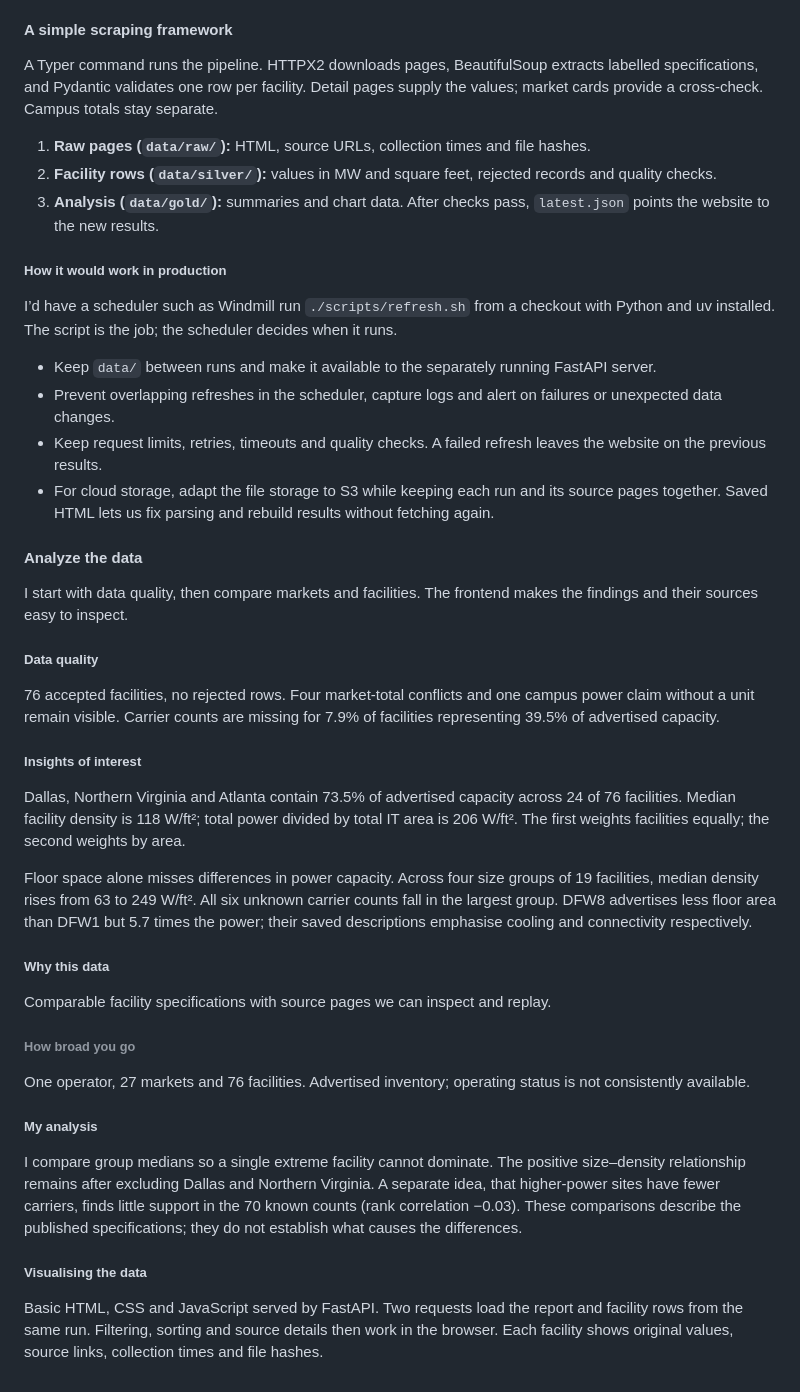
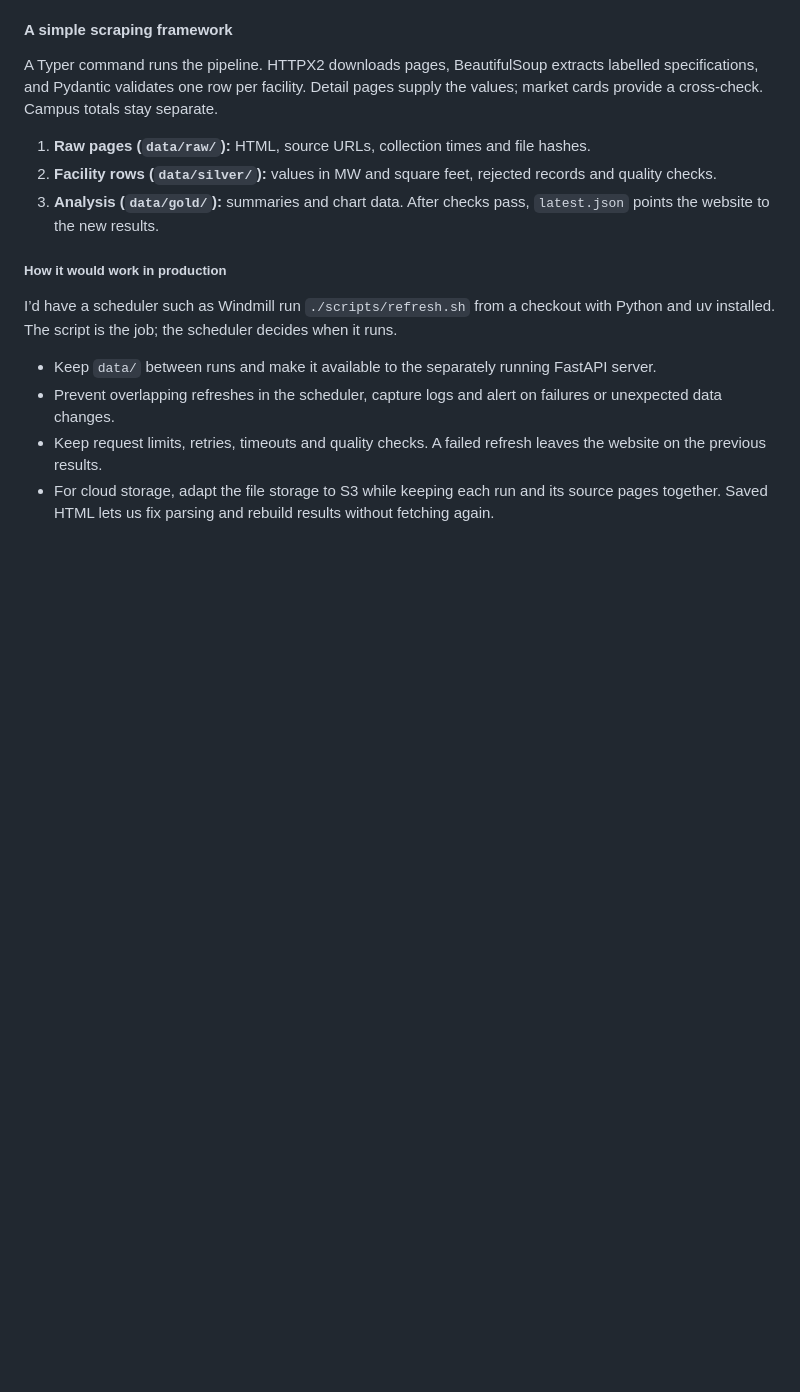
Before and after one commit to gustofied/home, a Markdown page: README.md, the part around the change. Drawn GitHub-style; blank space fills up the shorter version.

Commit message:
Remove README analysis section

```diff
--- a/README.md
+++ b/README.md
@@ -85,33 +85,3 @@ I’d have a scheduler such as Windmill run `./scripts/refresh.sh` from a checko
 - Prevent overlapping refreshes in the scheduler, capture logs and alert on failures or unexpected data changes.
 - Keep request limits, retries, timeouts and quality checks. A failed refresh leaves the website on the previous results.
 - For cloud storage, adapt the file storage to S3 while keeping each run and its source pages together. Saved HTML lets us fix parsing and rebuild results without fetching again.
-
-#### Analyze the data
-
-I start with data quality, then compare markets and facilities. The frontend makes the findings and their sources easy to inspect.
-
-##### Data quality
-
-76 accepted facilities, no rejected rows. Four market-total conflicts and one campus power claim without a unit remain visible. Carrier counts are missing for 7.9% of facilities representing 39.5% of advertised capacity.
-
-##### Insights of interest
-
-Dallas, Northern Virginia and Atlanta contain 73.5% of advertised capacity across 24 of 76 facilities. Median facility density is 118 W/ft²; total power divided by total IT area is 206 W/ft². The first weights facilities equally; the second weights by area.
-
-Floor space alone misses differences in power capacity. Across four size groups of 19 facilities, median density rises from 63 to 249 W/ft². All six unknown carrier counts fall in the largest group. DFW8 advertises less floor area than DFW1 but 5.7 times the power; their saved descriptions emphasise cooling and connectivity respectively.
-
-##### Why this data
-
-Comparable facility specifications with source pages we can inspect and replay.
-
-###### How broad you go
-
-One operator, 27 markets and 76 facilities. Advertised inventory; operating status is not consistently available.
-
-##### My analysis
-
-I compare group medians so a single extreme facility cannot dominate. The positive size–density relationship remains after excluding Dallas and Northern Virginia. A separate idea, that higher-power sites have fewer carriers, finds little support in the 70 known counts (rank correlation −0.03). These comparisons describe the published specifications; they do not establish what causes the differences.
-
-##### Visualising the data
-
-Basic HTML, CSS and JavaScript served by FastAPI. Two requests load the report and facility rows from the same run. Filtering, sorting and source details then work in the browser. Each facility shows original values, source links, collection times and file hashes.
```
